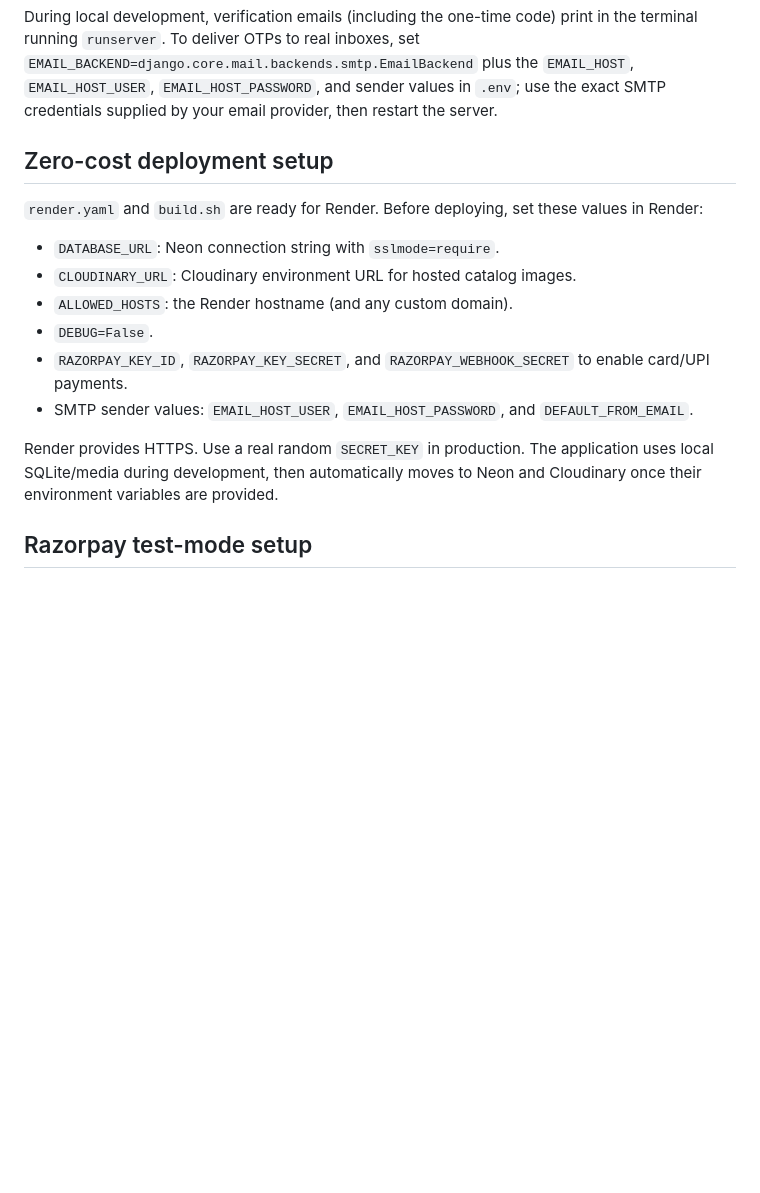
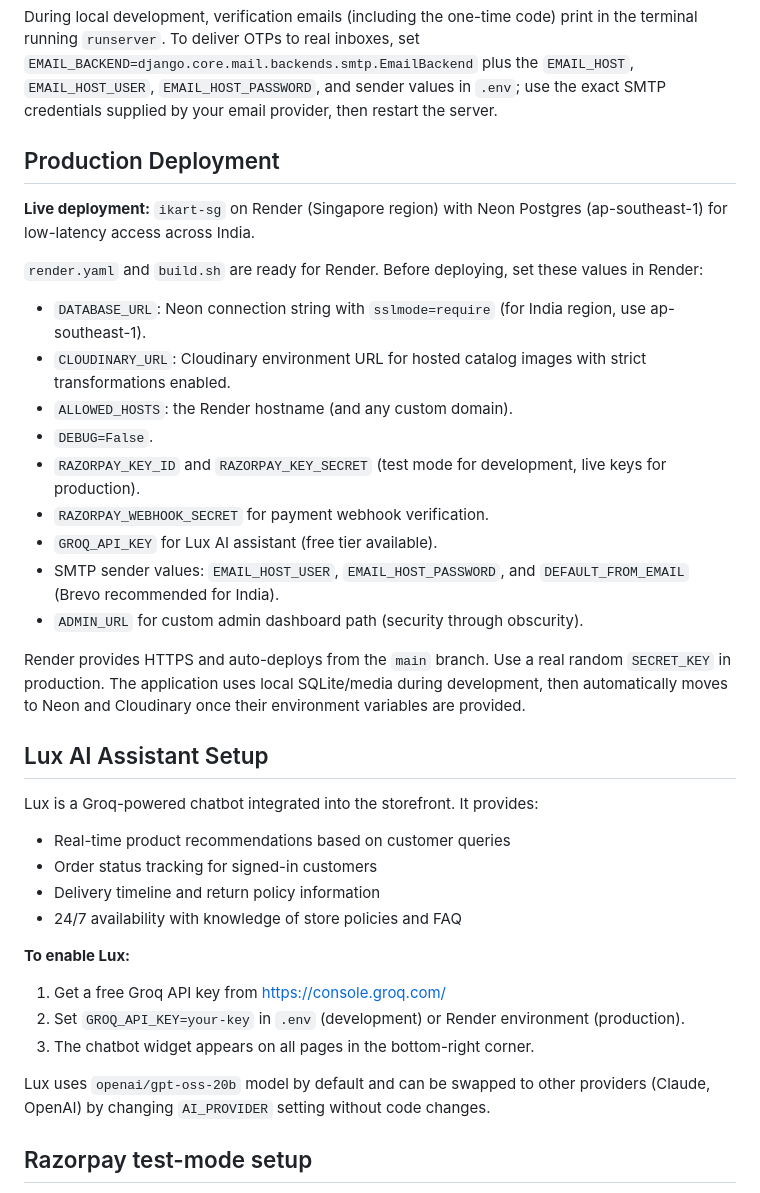
Before and after one commit to Navee090603/ikart, a Markdown page: README.md, the part around one of its changes. GitHub-like rendering; blank space fills up the shorter version.

```diff
--- a/README.md
+++ b/README.md
@@ -30,18 +47,38 @@ Visit `http://127.0.0.1:8000/` for the storefront and `http://127.0.0.1:8000/adm
 
 During local development, verification emails (including the one-time code) print in the terminal running `runserver`. To deliver OTPs to real inboxes, set `EMAIL_BACKEND=django.core.mail.backends.smtp.EmailBackend` plus the `EMAIL_HOST`, `EMAIL_HOST_USER`, `EMAIL_HOST_PASSWORD`, and sender values in `.env`; use the exact SMTP credentials supplied by your email provider, then restart the server.
 
-## Zero-cost deployment setup
+## Production Deployment
+
+**Live deployment:** `ikart-sg` on Render (Singapore region) with Neon Postgres (ap-southeast-1) for low-latency access across India.
 
 `render.yaml` and `build.sh` are ready for Render. Before deploying, set these values in Render:
 
-- `DATABASE_URL`: Neon connection string with `sslmode=require`.
-- `CLOUDINARY_URL`: Cloudinary environment URL for hosted catalog images.
+- `DATABASE_URL`: Neon connection string with `sslmode=require` (for India region, use ap-southeast-1).
+- `CLOUDINARY_URL`: Cloudinary environment URL for hosted catalog images with strict transformations enabled.
 - `ALLOWED_HOSTS`: the Render hostname (and any custom domain).
 - `DEBUG=False`.
-- `RAZORPAY_KEY_ID`, `RAZORPAY_KEY_SECRET`, and `RAZORPAY_WEBHOOK_SECRET` to enable card/UPI payments.
-- SMTP sender values: `EMAIL_HOST_USER`, `EMAIL_HOST_PASSWORD`, and `DEFAULT_FROM_EMAIL`.
+- `RAZORPAY_KEY_ID` and `RAZORPAY_KEY_SECRET` (test mode for development, live keys for production).
+- `RAZORPAY_WEBHOOK_SECRET` for payment webhook verification.
+- `GROQ_API_KEY` for Lux AI assistant (free tier available).
+- SMTP sender values: `EMAIL_HOST_USER`, `EMAIL_HOST_PASSWORD`, and `DEFAULT_FROM_EMAIL` (Brevo recommended for India).
+- `ADMIN_URL` for custom admin dashboard path (security through obscurity).
 
-Render provides HTTPS. Use a real random `SECRET_KEY` in production. The application uses local SQLite/media during development, then automatically moves to Neon and Cloudinary once their environment variables are provided.
+Render provides HTTPS and auto-deploys from the `main` branch. Use a real random `SECRET_KEY` in production. The application uses local SQLite/media during development, then automatically moves to Neon and Cloudinary once their environment variables are provided.
+
+## Lux AI Assistant Setup
+
+Lux is a Groq-powered chatbot integrated into the storefront. It provides:
+- Real-time product recommendations based on customer queries
+- Order status tracking for signed-in customers
+- Delivery timeline and return policy information
+- 24/7 availability with knowledge of store policies and FAQ
+
+**To enable Lux:**
+1. Get a free Groq API key from https://console.groq.com/
+2. Set `GROQ_API_KEY=your-key` in `.env` (development) or Render environment (production).
+3. The chatbot widget appears on all pages in the bottom-right corner.
+
+Lux uses `openai/gpt-oss-20b` model by default and can be swapped to other providers (Claude, OpenAI) by changing `AI_PROVIDER` setting without code changes.
 
 ## Razorpay test-mode setup
 
```
Also changed, not shown: other parts of README.md (+49 -16 lines).
